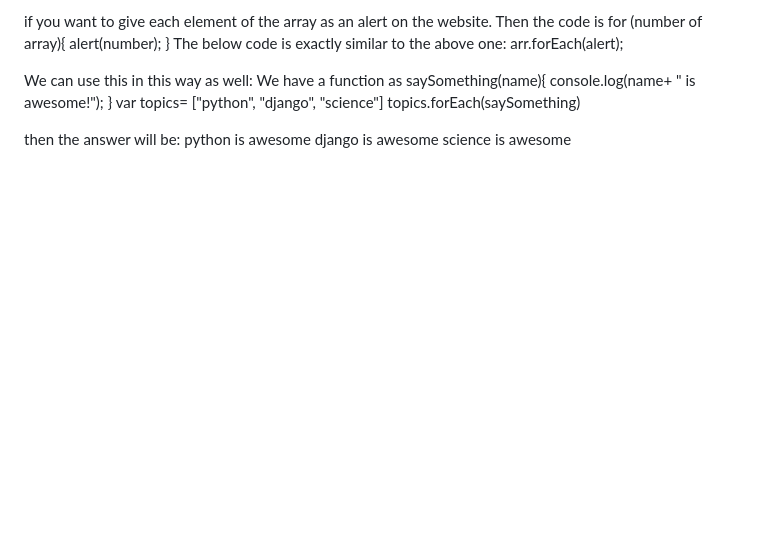
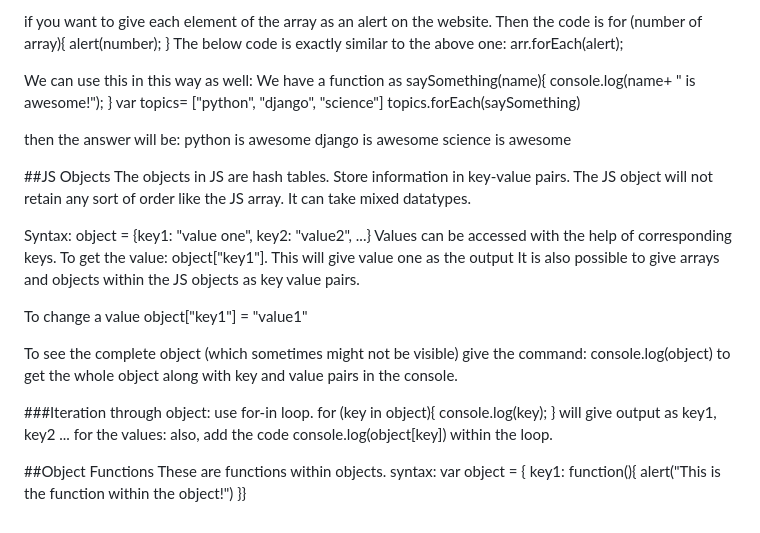
Before and after one commit to pranavisai/fullstack_development, a Markdown page: javascript/jsbasics.md, the part around the change. GitHub-like rendering; blank space fills up the shorter version.

```diff
--- a/javascript/jsbasics.md
+++ b/javascript/jsbasics.md
@@ -155,3 +155,38 @@ then the answer will be:
 python is awesome
 django is awesome
 science is awesome
+
+##JS Objects
+The objects in JS are hash tables. Store information in key-value pairs.
+The JS object will not retain any sort of order like the JS array.
+It can take mixed datatypes.
+
+Syntax:
+object = {key1: "value one", key2: "value2", ...}
+Values can be accessed with the help of corresponding keys.
+To get the value: object["key1"]. This will give value one as the output
+It is also possible to give arrays and objects within the JS objects as key value pairs.
+
+To change a value
+object["key1"] = "value1"
+
+To see the complete object (which sometimes might not be visible)
+give the command: console.log(object)
+to get the whole object along with key and value pairs in the console.
+
+###Iteration through object:
+use for-in loop.
+for (key in object){
+console.log(key);
+}
+will give output as key1, key2 ...
+for the values:
+also, add the code console.log(object[key]) within the loop.
+
+##Object Functions
+These are functions within objects.
+syntax:
+var object = {
+key1: function(){
+alert("This is the function within the object!")
+}}
```
